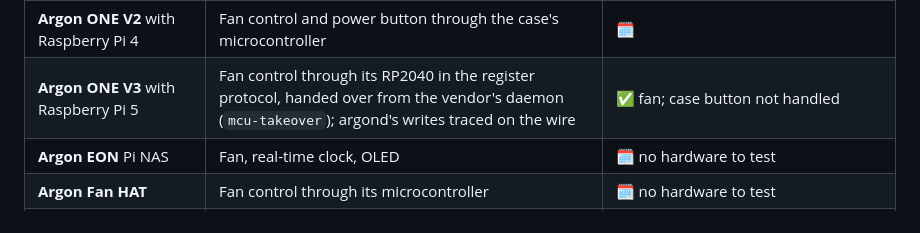
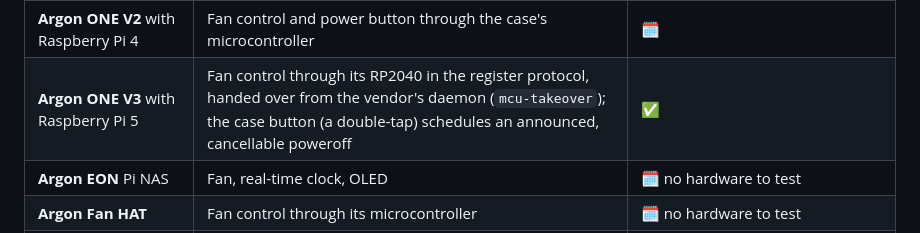
Before and after one commit to dc0sk/argon-utils, a Markdown page: README.md, the part around the change. Rendered like a GitHub page.

Commit message:
docs(button): the ONE V3's button schedules and cancels a poweroff, observed
On the V3 with 0.1.39: a double-tap placed a real poweroff exactly a minute
out, a second double-tap two seconds later cancelled it, and nothing was
left pending. The daemon's log and logind's ScheduledShutdown were watched
separately and agree.

Recorded too, as open: the announcement is weaker than described when the
option was chosen. The tray shows a pending logind shutdown with a cancel
entry but raises no notification, and shutdown's broadcast reaches
terminals only. Here the tray was not running at all, since the session
predated the install, so the operator saw nothing.

Co-Authored-By: Claude Opus 5.5 (1M context) <noreply@anthropic.com>

```diff
--- a/README.md
+++ b/README.md
@@ -106,7 +106,7 @@ machine-readable output, a panel icon, and a Debian package.
 | | Keyboard illumination | — the key arrives as `KEY_F16`, but the keyboard drives its own light (T24) |
 | **Argon ONE V1** with Raspberry Pi 4 | Button pulses, IR receive and the remote's full keymap measured (T3, T6); its MCU speaks the legacy protocol, confirmed on hardware (T5) | 🧪 measured, control not yet built |
 | **Argon ONE V2** with Raspberry Pi 4 | Fan control and power button through the case's microcontroller | 🗓 |
-| **Argon ONE V3** with Raspberry Pi 5 | Fan control through its RP2040 in the register protocol, handed over from the vendor's daemon (`mcu-takeover`); argond's writes traced on the wire | ✅ fan; case button not handled |
+| **Argon ONE V3** with Raspberry Pi 5 | Fan control through its RP2040 in the register protocol, handed over from the vendor's daemon (`mcu-takeover`); the case button (a double-tap) schedules an announced, cancellable poweroff | ✅ |
 | **Argon EON** Pi NAS | Fan, real-time clock, OLED | 🗓 no hardware to test |
 | **Argon Fan HAT** | Fan control through its microcontroller | 🗓 no hardware to test |
 | **Argon NEO 5**, **ONE V5 NVMe / Dual / Quad** boards | NVMe is standard PCIe on the Pi 5 | ➖ |
```
Also changed, not shown: 1 other file.
